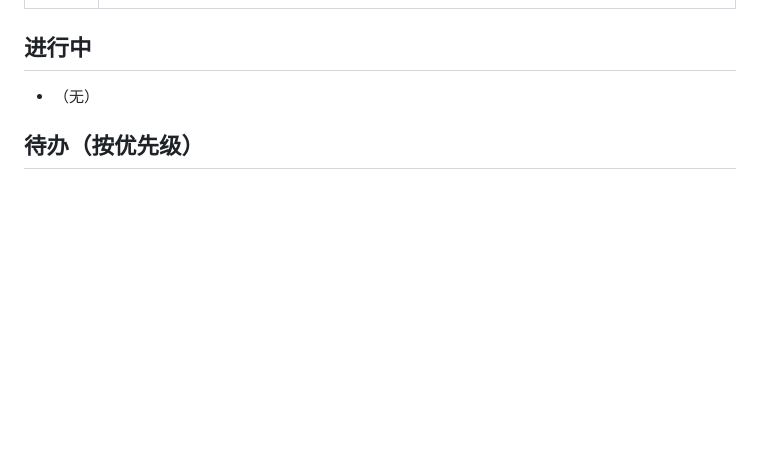
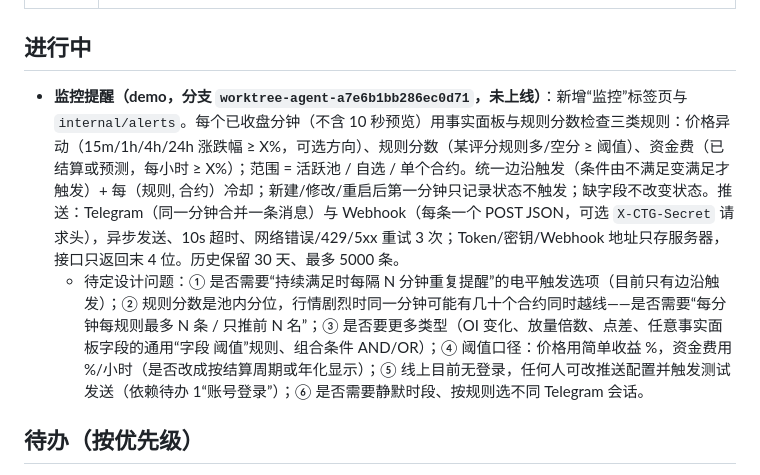
Before and after one commit to genguzzz/crypto-trader-go, a Markdown page: docs/roadmap.md, the part around the change. Rendered like a GitHub page; blank space fills up the shorter version.

Commit message:
docs(alerts): roadmap entry with open design questions, architecture and Switch component
Co-Authored-By: Claude Opus 5.5 <noreply@anthropic.com>

```diff
--- a/docs/roadmap.md
+++ b/docs/roadmap.md
@@ -24,7 +24,8 @@
 
 ## 进行中
 
-- （无）
+- **监控提醒（demo，分支 `worktree-agent-a7e6b1bb286ec0d71`，未上线）**：新增“监控”标签页与 `internal/alerts`。每个已收盘分钟（不含 10 秒预览）用事实面板与规则分数检查三类规则：价格异动（15m/1h/4h/24h 涨跌幅 ≥ X%，可选方向）、规则分数（某评分规则多/空分 ≥ 阈值）、资金费（已结算或预测，每小时 ≥ X%）；范围 = 活跃池 / 自选 / 单个合约。统一边沿触发（条件由不满足变满足才触发）+ 每（规则, 合约）冷却；新建/修改/重启后第一分钟只记录状态不触发；缺字段不改变状态。推送：Telegram（同一分钟合并一条消息）与 Webhook（每条一个 POST JSON，可选 `X-CTG-Secret` 请求头），异步发送、10s 超时、网络错误/429/5xx 重试 3 次；Token/密钥/Webhook 地址只存服务器，接口只返回末 4 位。历史保留 30 天、最多 5000 条。
+  - 待定设计问题：① 是否需要“持续满足时每隔 N 分钟重复提醒”的电平触发选项（目前只有边沿触发）；② 规则分数是池内分位，行情剧烈时同一分钟可能有几十个合约同时越线——是否需要“每分钟每规则最多 N 条 / 只推前 N 名”；③ 是否要更多类型（OI 变化、放量倍数、点差、任意事实面板字段的通用“字段 阈值”规则、组合条件 AND/OR）；④ 阈值口径：价格用简单收益 %，资金费用 %/小时（是否改成按结算周期或年化显示）；⑤ 线上目前无登录，任何人可改推送配置并触发测试发送（依赖待办 1“账号登录”）；⑥ 是否需要静默时段、按规则选不同 Telegram 会话。
 
 ## 待办（按优先级）
 
```
Also changed, not shown: docs/architecture.md (+4 -0 lines), docs/design-guidelines.md (+1 -0 lines).
